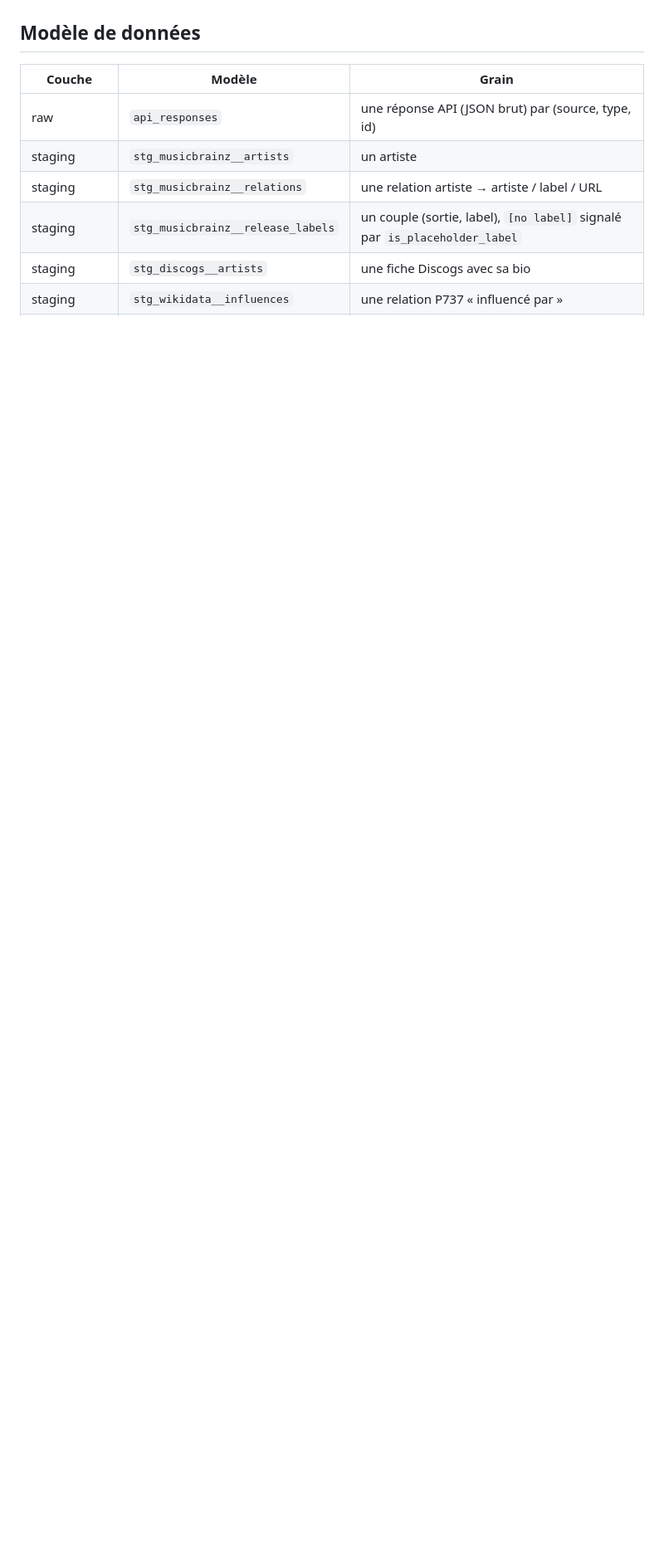
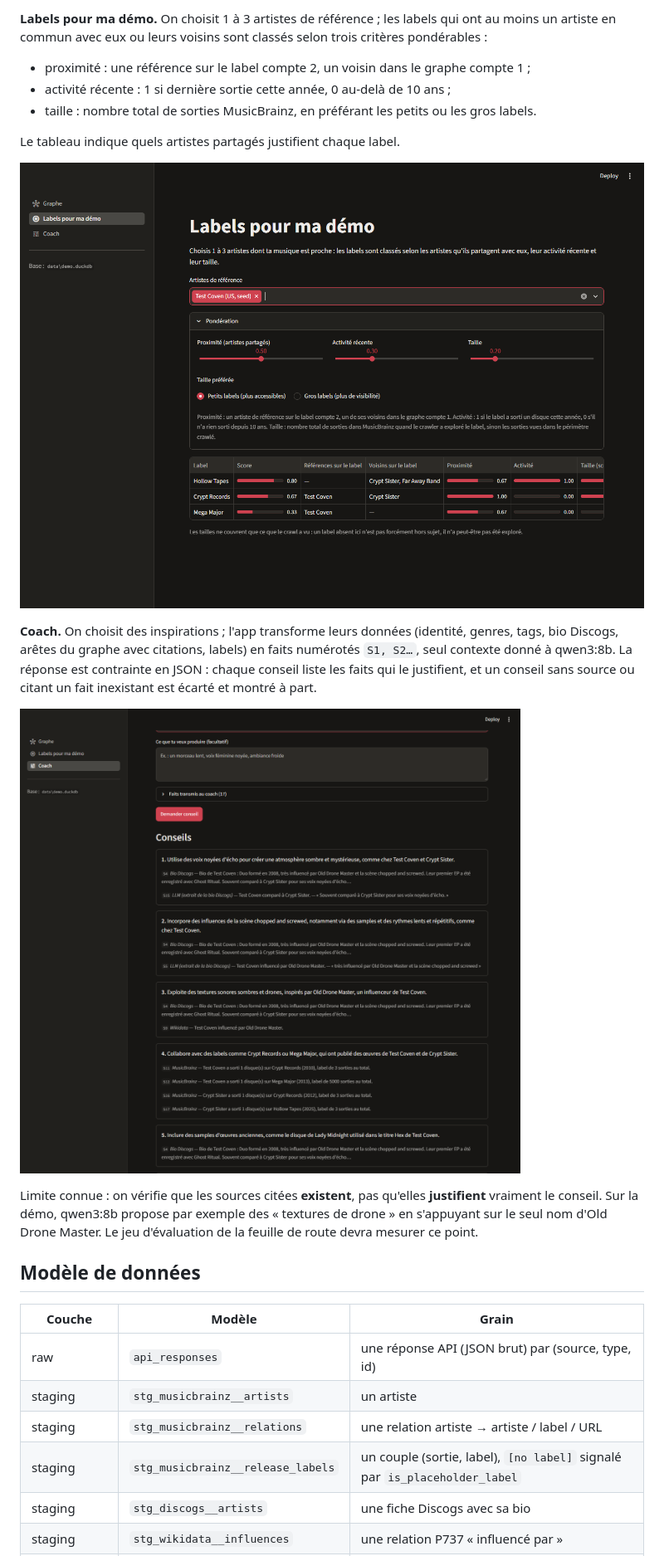
Before and after one commit to Mehdi210937/lineage, a Markdown page: README.md, the part around one of its changes. Shown at 83% size. GitHub-like rendering; pictures changed too: docs/img/coach.png (added), docs/img/labels.png (added); blank space fills up the shorter version.

```diff
--- a/README.md
+++ b/README.md
@@ -63,3 +89,24 @@ Wikidata, labels de niche) à partir du cache ; seules les requêtes sur les lab
+**Labels pour ma démo.** On choisit 1 à 3 artistes de référence ; les labels qui ont au moins un artiste
+en commun avec eux ou leurs voisins sont classés selon trois critères pondérables :
+- proximité : une référence sur le label compte 2, un voisin dans le graphe compte 1 ;
+- activité récente : 1 si dernière sortie cette année, 0 au-delà de 10 ans ;
+- taille : nombre total de sorties MusicBrainz, en préférant les petits ou les gros labels.
+
+Le tableau indique quels artistes partagés justifient chaque label.
+
+![Page Labels](docs/img/labels.png)
+
+**Coach.** On choisit des inspirations ; l'app transforme leurs données (identité, genres, tags, bio
+Discogs, arêtes du graphe avec citations, labels) en faits numérotés `S1, S2…`, seul contexte donné à
+qwen3:8b. La réponse est contrainte en JSON : chaque conseil liste les faits qui le justifient, et un
+conseil sans source ou citant un fait inexistant est écarté et montré à part.
+
+![Page Coach](docs/img/coach.png)
+
+Limite connue : on vérifie que les sources citées **existent**, pas qu'elles **justifient** vraiment le
+conseil. Sur la démo, qwen3:8b propose par exemple des « textures de drone » en s'appuyant sur le seul
+nom d'Old Drone Master. Le jeu d'évaluation de la feuille de route devra mesurer ce point.
+
 ## Modèle de données
 
 | Couche | Modèle | Grain |
```
Also changed, not shown: other parts of README.md (+57 -12 lines), docs/img/graph.png (added).
